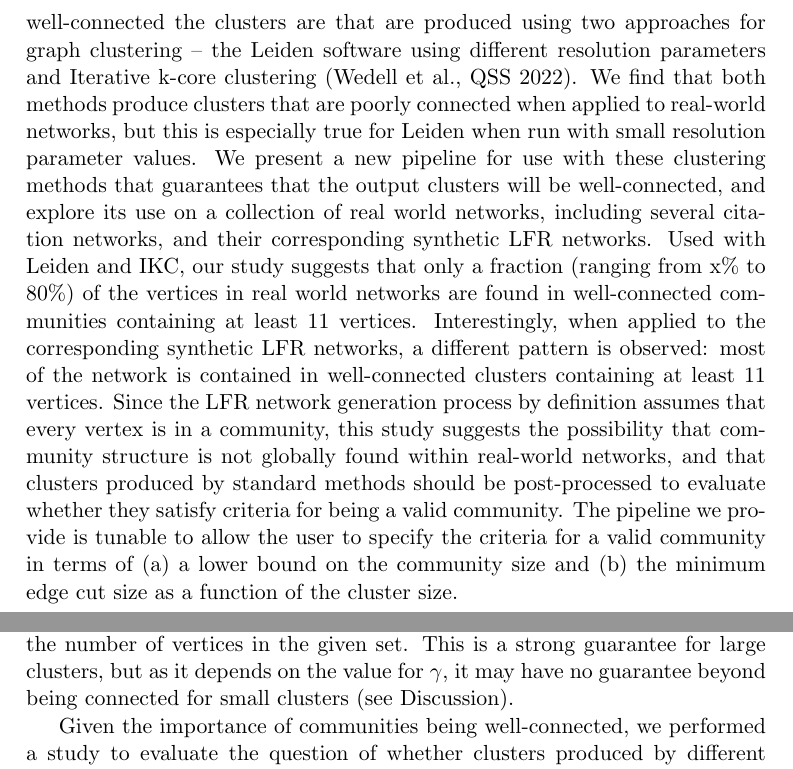
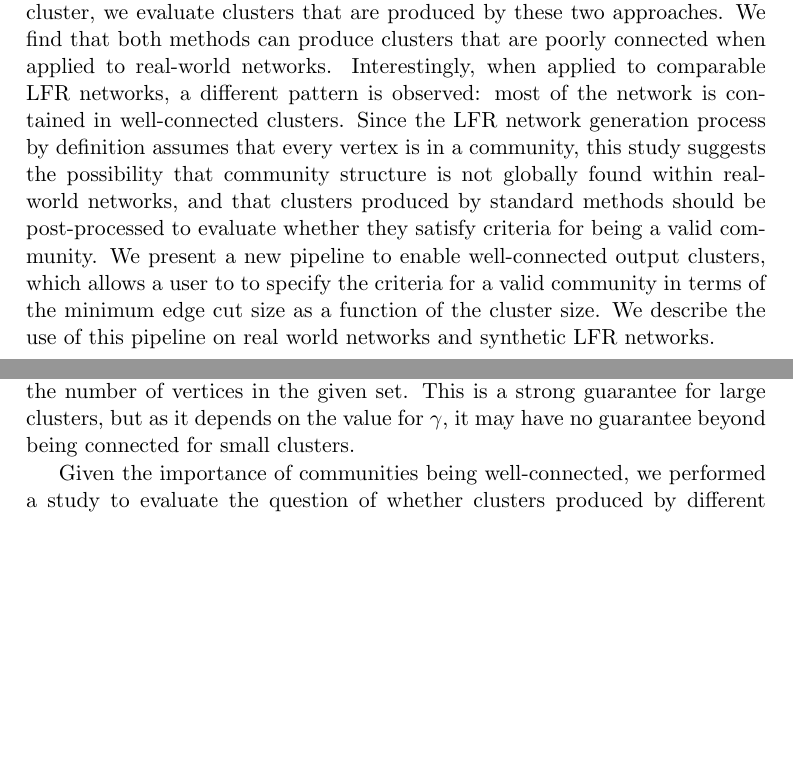
Before and after one commit to illinois-or-research-analytics/cm_manuscript, a LaTeX document (latex/cmv1.tex): two parts of pages 2 and 3 of 9, joined at a grey line, cut at the place of the change, the shorter picture padded with empty space. Compiled offline with pdfLaTeX.

Commit message:
generic update

```diff
--- a/latex/cmv1.tex
+++ b/latex/cmv1.tex
@@ -59,16 +54,0 @@ number of edges should not disconnect the community.
-Here, we evaluate how well-connected the clusters are that are produced using two
- approaches for graph clustering -- the Leiden software using different resolution parameters
-and Iterative k-core clustering (Wedell et al., QSS 2022).
-We find that both methods produce clusters that are poorly connected when applied to real-world networks, but this is especially true for Leiden when run
-with small resolution parameter values.
-We present a new pipeline for use with these clustering methods that guarantees that the output clusters will be well-connected, and explore its use
-on a collection of real world networks, including several citation networks, and their  corresponding synthetic LFR networks.
-Used with Leiden and IKC, our study suggests that only a fraction (ranging from x\% to 80\%) of  the  vertices in real world networks are found in
-well-connected communities containing at least 11 vertices.
-Interestingly, when applied to the corresponding synthetic LFR networks, a different pattern is observed: most of the network is
-contained in well-connected clusters containing at least 11 vertices.
-Since the LFR network generation process by definition assumes that every vertex is in a community, this
-study suggests the possibility that community structure is not globally found within real-world networks, and that clusters produced by
-standard methods should be post-processed to evaluate whether they satisfy criteria for being a valid community.
-The pipeline we provide is tunable to allow the user to specify the criteria for a valid community in terms of (a)  a lower bound on the community size and (b) the
-minimum edge cut size as a function of the cluster size.
@@ -76,3 +58,10 @@ minimum edge cut size as a function of the cluster size.
+and the Iterative K-core clustering algorithm. Considering well-connected as a state where the deletion of a small number of edges should not disconnect a cluster,
+we evaluate clusters that are produced  by these two approaches. We find that both methods can produce clusters that are poorly connected  when applied to real-world networks.
+Interestingly, when applied to comparable LFR networks, a different pattern is observed: most of the network is  contained in well-connected clusters.
+Since the LFR network generation process by definition assumes that every vertex  is in a community, this  study suggests the possibility that community structure is not globally found
+within real-world networks, and that clusters produced by standard methods  should be post-processed to evaluate whether they satisfy criteria for being a valid community. We present a
+new pipeline to enable well-connected output clusters, which allows a user to to specify the criteria for a valid  community in terms of the minimum edge cut size as a function of the cluster size.
+We describe the use of this pipeline on real world networks and  synthetic LFR networks.}
 
 \clearpage
 
@@ -97,8 +86,7 @@ As proven in \citep{Traag_2019} (Equation D1 in the supplementary information),
 given any optimal CPM clustering of a network using resolution parameter $\gamma$, if an edge cut $E_0$
 separates a cluster into two sets $A$ and $B$, then the edge cut has at least $\gamma ||A|| \times ||B||$, where
 $||.||$ indicates the number of vertices in the given set.
-This is a strong guarantee for large clusters,  but as it depends on the value for $\gamma$, it may have no guarantee  beyond being connected for small clusters
-(see Discussion).
+This is a strong guarantee for large clusters,  but as it depends on the value for $\gamma$, it may have no guarantee  beyond being connected for small clusters.
 % (below, for example,  $2\sqrt \frac{1}{\gamma}$).
 
 Given the importance of communities being well-connected, we performed a study to evaluate the question of whether clusters produced by different clustering methods
```
Also changed, not shown: latex/cmv1.tex (8 more changed lines).
